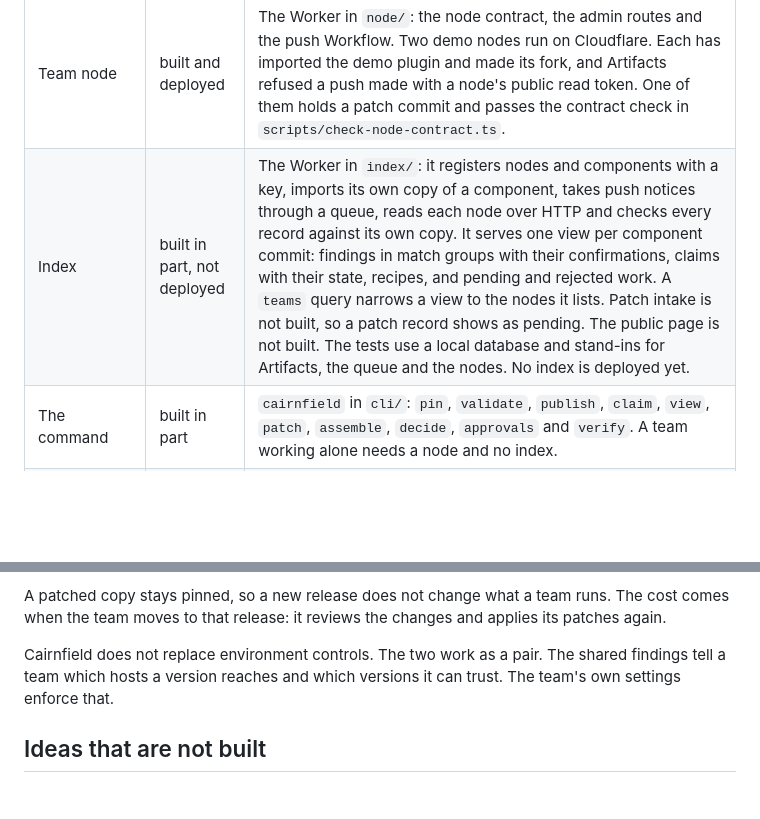
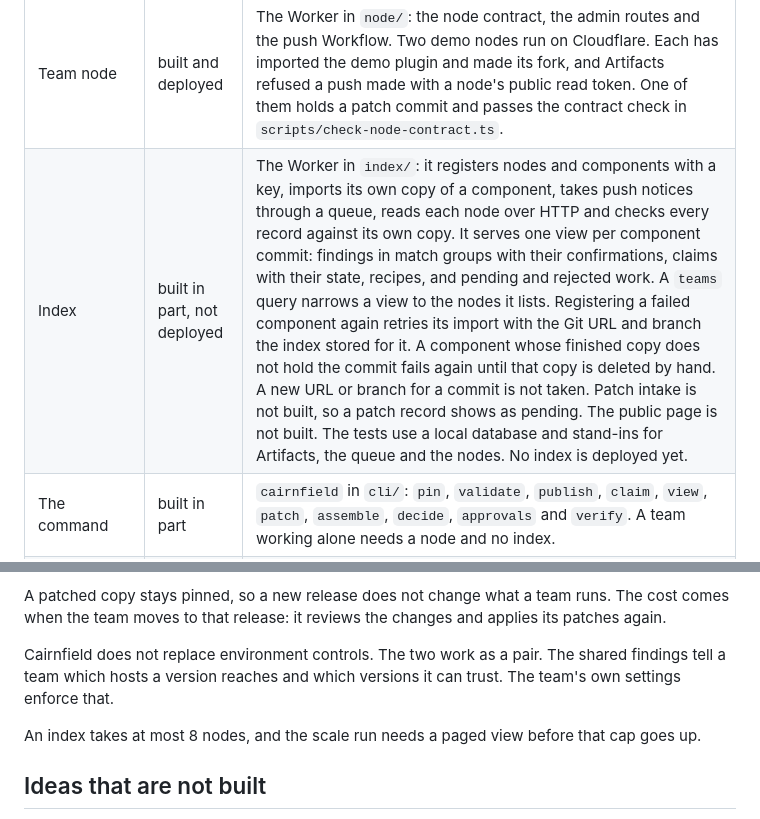
Before and after one commit to peoplerenaissance/cairnfield, a Markdown page: README.md, 2 parts joined by grey strips. Rendered like a GitHub page; blank space fills up the shorter version.

Commit message:
README and AGENTS.md: the limit of a retried import, and of the node cap
Two answers the developer gave to the review of pull request 8. No code
changes.

The README's index row and AGENTS.md now name the limit of the retry.
Registering a failed component again retries its import with the Git URL
and branch the index stored. A component whose finished copy does not
hold the commit fails again until that copy is deleted by hand. A new
URL or branch for a commit is not taken.

The README's list of the prototype's limits says in one sentence that an
index takes 8 nodes at most, and that the scale run needs a paged view
before that cap goes up.

Co-Authored-By: Claude Opus 5.5 <noreply@anthropic.com>

```diff
--- a/README.md
+++ b/README.md
@@ -17,7 +17,7 @@ The site describes the launch. This table describes today.
 | Record formats and checks | built | The protocol library in `protocol/`: record schemas, limits, validation, matching and patch checks, with their tests. |
 | Demo plugin, lenses and saved findings | built | `fellbeck-sync`, an invented plugin with three planted problems, in `fixtures/`. Its two commits are public at https://github.com/peoplerenaissance/fellbeck-sync, so a node can import them. |
 | Team node | built and deployed | The Worker in `node/`: the node contract, the admin routes and the push Workflow. Two demo nodes run on Cloudflare. Each has imported the demo plugin and made its fork, and Artifacts refused a push made with a node's public read token. One of them holds a patch commit and passes the contract check in `scripts/check-node-contract.ts`. |
-| Index | built in part, not deployed | The Worker in `index/`: it registers nodes and components with a key, imports its own copy of a component, takes push notices through a queue, reads each node over HTTP and checks every record against its own copy. It serves one view per component commit: findings in match groups with their confirmations, claims with their state, recipes, and pending and rejected work. A `teams` query narrows a view to the nodes it lists. Patch intake is not built, so a patch record shows as pending. The public page is not built. The tests use a local database and stand-ins for Artifacts, the queue and the nodes. No index is deployed yet. |
+| Index | built in part, not deployed | The Worker in `index/`: it registers nodes and components with a key, imports its own copy of a component, takes push notices through a queue, reads each node over HTTP and checks every record against its own copy. It serves one view per component commit: findings in match groups with their confirmations, claims with their state, recipes, and pending and rejected work. A `teams` query narrows a view to the nodes it lists. Registering a failed component again retries its import with the Git URL and branch the index stored for it. A component whose finished copy does not hold the commit fails again until that copy is deleted by hand. A new URL or branch for a commit is not taken. Patch intake is not built, so a patch record shows as pending. The public page is not built. The tests use a local database and stand-ins for Artifacts, the queue and the nodes. No index is deployed yet. |
 | The command | built in part | `cairnfield` in `cli/`: `pin`, `validate`, `publish`, `claim`, `view`, `patch`, `assemble`, `decide`, `approvals` and `verify`. A team working alone needs a node and no index. |
 | Patch agent | built and run live | `cairnfield patch` writes a patch for one of a team's own findings as a checked commit and a patch record, from a live model call or from a recording. The tests use a fake model. A live run on a deployed node patched the demo plugin's any-host rule, and its recording is in `fixtures/recordings/`. A replay gave the same commit and the same records. Live runs on both injection fixtures changed only the cited line. |
 | Patched copies | built and run live | `cairnfield assemble` builds a team's copy from the patches its lens lets in. It fetches each patch from the fork of the team that wrote it and checks it again. The copy is one commit, and any team with the same pinned commit and the same patches gets the same file-tree hash. The command prints the full diff of the copy. A lens that publishes recipes has it push the copy to the team's fork and publish a recipe record. On a deployed node with no index, one demo team built its copy of the demo plugin twice with one file-tree hash and published its recipe. Taking another team's patch is tested against a stand-in for the index, which does not list patches yet. A merged patch is not built. |
@@ -38,6 +38,8 @@ The prototype shows the mechanism at one commit of one component. Three limits f
 A patched copy stays pinned, so a new release does not change what a team runs. The cost comes when the team moves to that release: it reviews the changes and applies its patches again.
 
 Cairnfield does not replace environment controls. The two work as a pair. The shared findings tell a team which hosts a version reaches and which versions it can trust. The team's own settings enforce that.
+
+An index takes at most 8 nodes, and the scale run needs a paged view before that cap goes up.
 
 ## Ideas that are not built
 
```
Also changed, not shown: AGENTS.md (+2 -0 lines).
